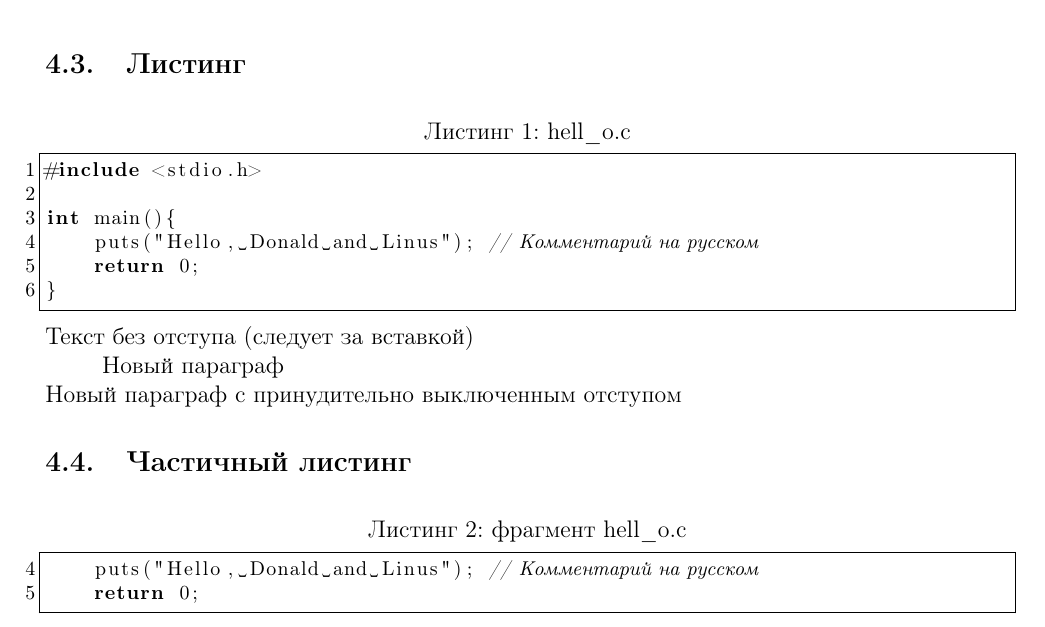
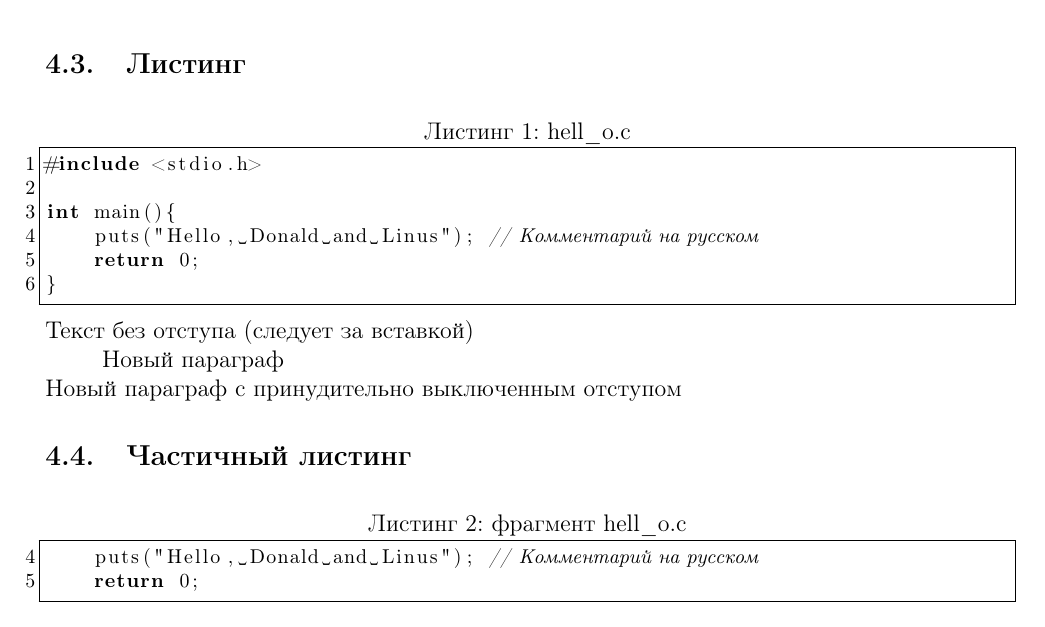
Before and after one commit to ejiektpobehuk/latex_templates, a LaTeX document (report/report.tex, which reads report/settings.tex): part of page 3 of 4, cut so that both start at the same text. Compiled offline with pdfLaTeX.

Commit message:
move caption inside listing [template:report]

```diff
--- a/report/report.tex
+++ b/report/report.tex
@@ -41,8 +41,10 @@
 
 \subsection{Листинг}
 
-\captionof{lstlisting}{hell\_o.c} % для печати символ '_' требует выходной символ '\'
-\lstinputlisting[label=code:hello]{listings/hell_o.c}
+\lstinputlisting[
+	label=code:hello,
+	caption={hell\_o.c},% для печати символ '_' требует выходной символ '\'
+]{listings/hell_o.c}
 \parindent=1cm % командна \lstinputlisting сбивает параментры отступа
 Текст без отступа (следует за вставкой)
 
@@ -58,8 +60,11 @@
                 \lst@numberstyle{\the\lst@lineno}\kern\lst@numbersep}}
 \makeatother
 
-\captionof{lstlisting}{фрагмент hell\_o.c}
-\lstinputlisting[label=code:hello_mod, linerange={4-5}]{listings/hell_o.c}
+\lstinputlisting[
+	label=code:hello_mod,
+	linerange={4-5},
+	caption={фрагмент hell\_o.c},
+]{listings/hell_o.c}
 \parindent=1cm
 
 \subsection{Таблица}
--- a/report/settings.tex
+++ b/report/settings.tex
@@ -32,7 +32,7 @@ showstringspaces=false,			% underline spaces within strings
 showtabs=false,					% show tabs within strings adding particular underscores
 frame=single,           		% adds a frame around the code
 tabsize=2,						% sets default tabsize to 2 spaces
-captionpos=b,					% sets the caption-position to bottom
+captionpos=t,					% sets the caption-position to top
 breaklines=true,				% sets automatic line breaking
 breakatwhitespace=false,		% sets if automatic breaks should only happen at whitespace
 escapeinside={\%*}{*)},			% if you want to add a comment within your code
```
